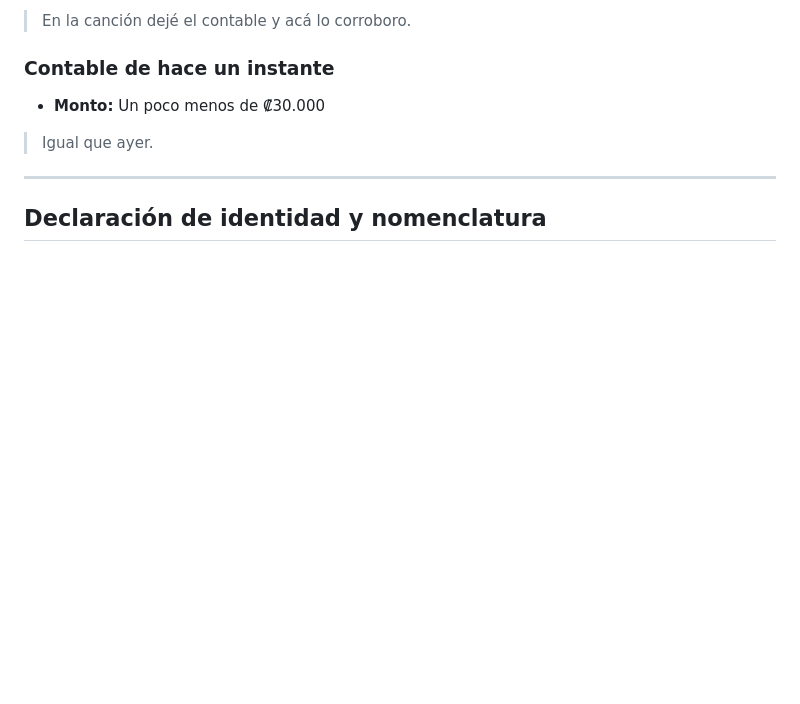
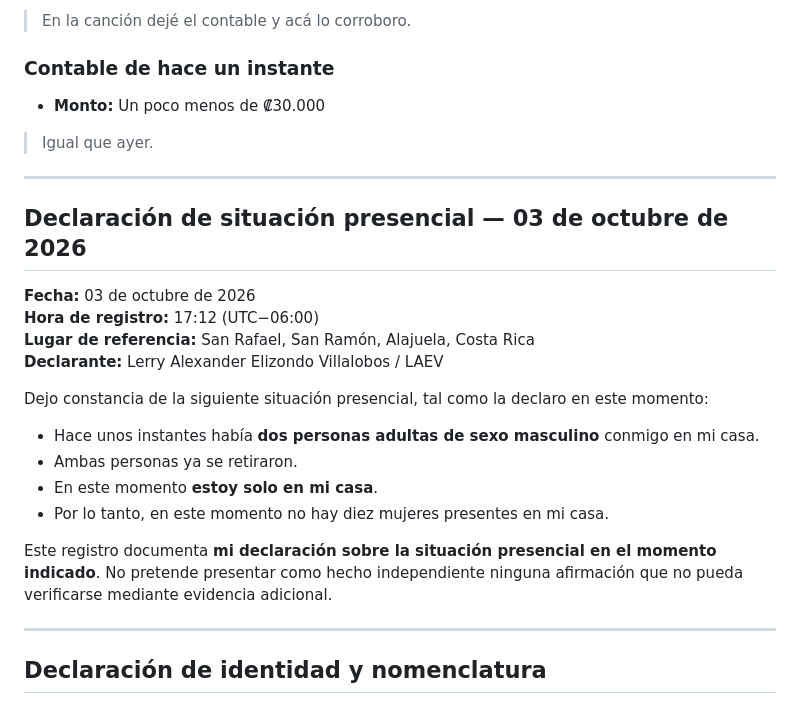
Before and after one commit to byLAEV/Contables-, a Markdown page: README.md, the part around one of its changes. GitHub-like rendering; blank space fills up the shorter version.

Commit message:
Add timestamped personal status record

```diff
--- a/README.md
+++ b/README.md
@@ -73,6 +73,24 @@ Las portadas forman parte de la presentación visual de mis publicaciones, pero
 
 ---
 
+## Declaración de situación presencial — 03 de octubre de 2026
+
+**Fecha:** 03 de octubre de 2026
+**Hora de registro:** 17:12 (UTC−06:00)
+**Lugar de referencia:** San Rafael, San Ramón, Alajuela, Costa Rica
+**Declarante:** Lerry Alexander Elizondo Villalobos / LAEV
+
+Dejo constancia de la siguiente situación presencial, tal como la declaro en este momento:
+
+- Hace unos instantes había **dos personas adultas de sexo masculino** conmigo en mi casa.
+- Ambas personas ya se retiraron.
+- En este momento **estoy solo en mi casa**.
+- Por lo tanto, en este momento no hay diez mujeres presentes en mi casa.
+
+Este registro documenta **mi declaración sobre la situación presencial en el momento indicado**. No pretende presentar como hecho independiente ninguna afirmación que no pueda verificarse mediante evidencia adicional.
+
+---
+
 ## Declaración de identidad y nomenclatura
 
 **Fecha:** 03 de octubre de 2026
```
Also changed, not shown: other parts of README.md (+1 -1 lines).
